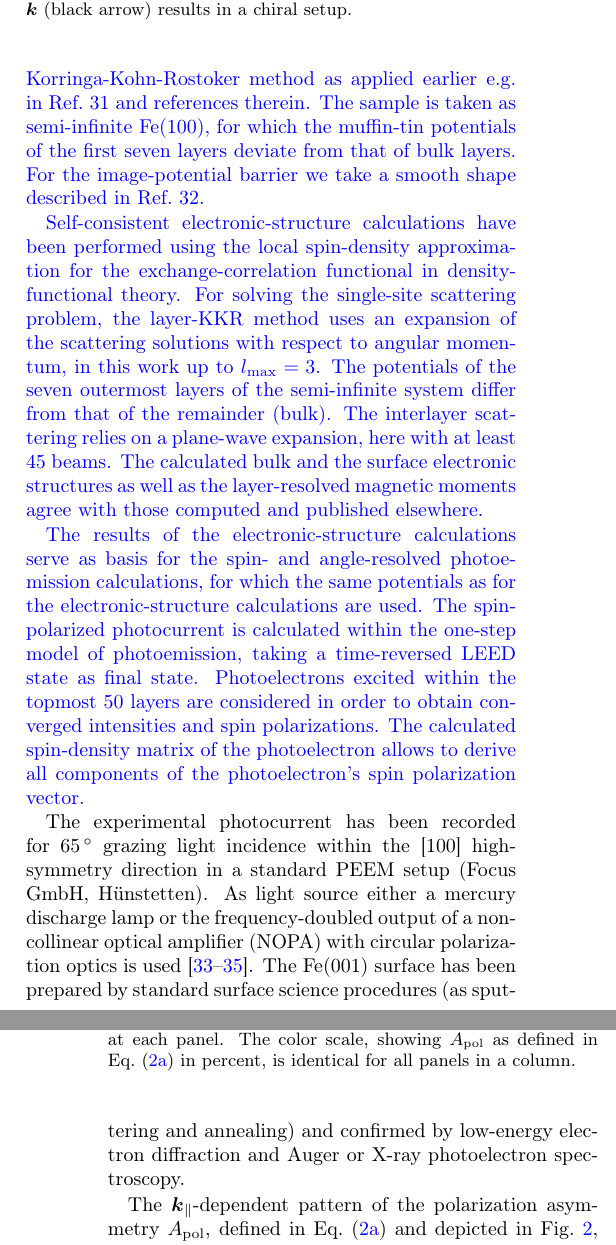
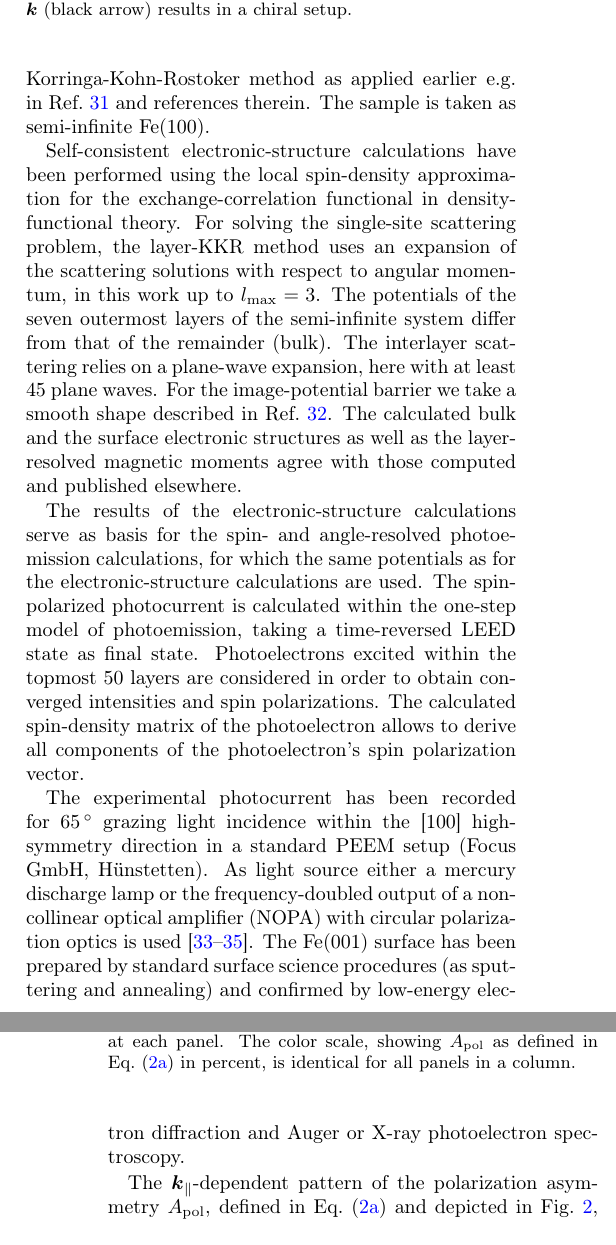
Before and after one commit to physiker-wfw/Fe-PEEM-PRL, a LaTeX paper (main_3rdVersion.tex): two parts of the columns of pages 2 and 3 of 7, joined at a grey line, cut so that both start at the same text. Compiled offline with pdfLaTeX.

Commit message:
changes by Juergen included

```diff
--- a/main_3rdVersion.tex
+++ b/main_3rdVersion.tex
@@ -94,11 +94,12 @@ If the scattering plane is a mirror plane of the lattice, the photoemission inte
 
 
 In the following, we compare experimental results for a photon energy of $\unit[5.2]{eV}$ with theoretical MCD asymmetries based on relativistic photoemission computations for Fe(001) using the computer program package \textsc{omni}.
-\rework{The latter is based on the spin-polarized relativistic layer Korringa-Kohn-Rostoker method as applied earlier e.g. in Ref.~\onlinecite{tusche2018} and references therein. The sample is taken as semi-infinite Fe(100), for which the muffin-tin potentials of the first seven layers deviate from that of bulk layers. For the image-potential barrier we take a smooth shape described in Ref.~\onlinecite{henk1993}.
+The latter is based on the spin-polarized relativistic layer Korringa-Kohn-Rostoker method as applied earlier e.g. in Ref.~\onlinecite{tusche2018} and references therein. The sample is taken as semi-infinite Fe(100).
 
-Self-consistent electronic-structure calculations have been performed using the local spin-density approximation for the exchange-correlation functional in density-functional theory. For solving the single-site scattering problem, the layer-KKR method uses an expansion of the scattering solutions with respect to angular momentum, in this work up to $l_{\mathrm{max}} = 3$. The potentials of the seven outermost layers of the semi-infinite system differ from that of the remainder (bulk). The interlayer scattering relies on a plane-wave expansion, here with at least 45~beams. The calculated bulk and the surface electronic structures as well as the layer-resolved magnetic moments agree with those computed and published elsewhere.
+Self-consistent electronic-structure calculations have been performed using the local spin-density approximation for the exchange-correlation functional in density-functional theory. For solving the single-site scattering problem, the layer-KKR method uses an expansion of the scattering solutions with respect to angular momentum, in this work up to $l_{\mathrm{max}} = 3$. The potentials of the seven outermost layers of the semi-infinite system differ from that of the remainder (bulk). The interlayer scattering relies on a plane-wave expansion, here with at least 45~plane waves. For the image-potential barrier we take a smooth shape described in Ref.~\onlinecite{henk1993}. The calculated bulk and the surface electronic structures as well as the layer-resolved magnetic moments agree with those computed and published elsewhere.
 
-The results of the electronic-structure calculations serve as basis for the spin- and angle-resolved photoemission calculations, for which the same potentials as for the electronic-structure calculations are used. The spin-polarized photocurrent is calculated within the one-step model of photoemission, taking a time-reversed LEED state as final state. Photoelectrons excited within the topmost $50$~layers are considered in order to obtain converged intensities and spin polarizations. The calculated spin-density matrix of the photoelectron allows to derive all components of the photoelectron's spin polarization vector.}
+The results of the electronic-structure calculations serve as basis for the spin- and angle-resolved photoemission calculations, for which the same potentials as for the electronic-structure calculations are used. The spin-polarized photocurrent is calculated within the one-step model of photoemission, taking a time-reversed LEED state as final state. Photoelectrons excited within the topmost $50$~layers are considered in order to obtain converged intensities and spin polarizations. The calculated spin-density matrix of the photoelectron allows to derive all components of the photoelectron's spin polarization vector.
+
 
 The experimental photocurrent has been recorded for $\unit[65]{^{\circ}}$ grazing light incidence within the [100] high-symmetry direction in a standard PEEM setup (Focus GmbH, H\"{u}nstetten). As light source either a mercury discharge lamp or the frequency-doubled output of a non-collinear optical amplifier (NOPA) with circular polarization optics is used \cite{duncker2012,gillmeister2020, paleschke2021}. The Fe(001) surface has been prepared by standard surface science procedures (as sputtering and annealing) and confirmed by low-energy electron diffraction and Auger or X-ray photoelectron spectroscopy.
 
```
Also changed, not shown: main_3rdVersion.pdf.
